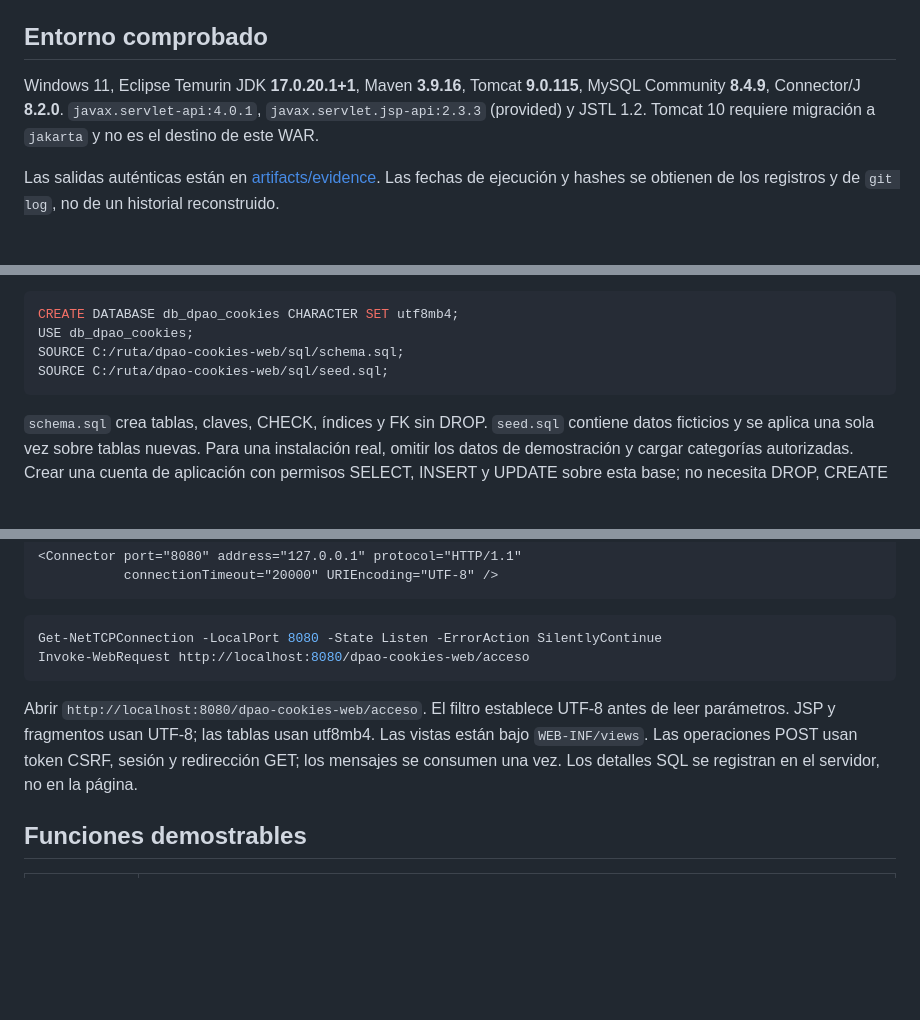
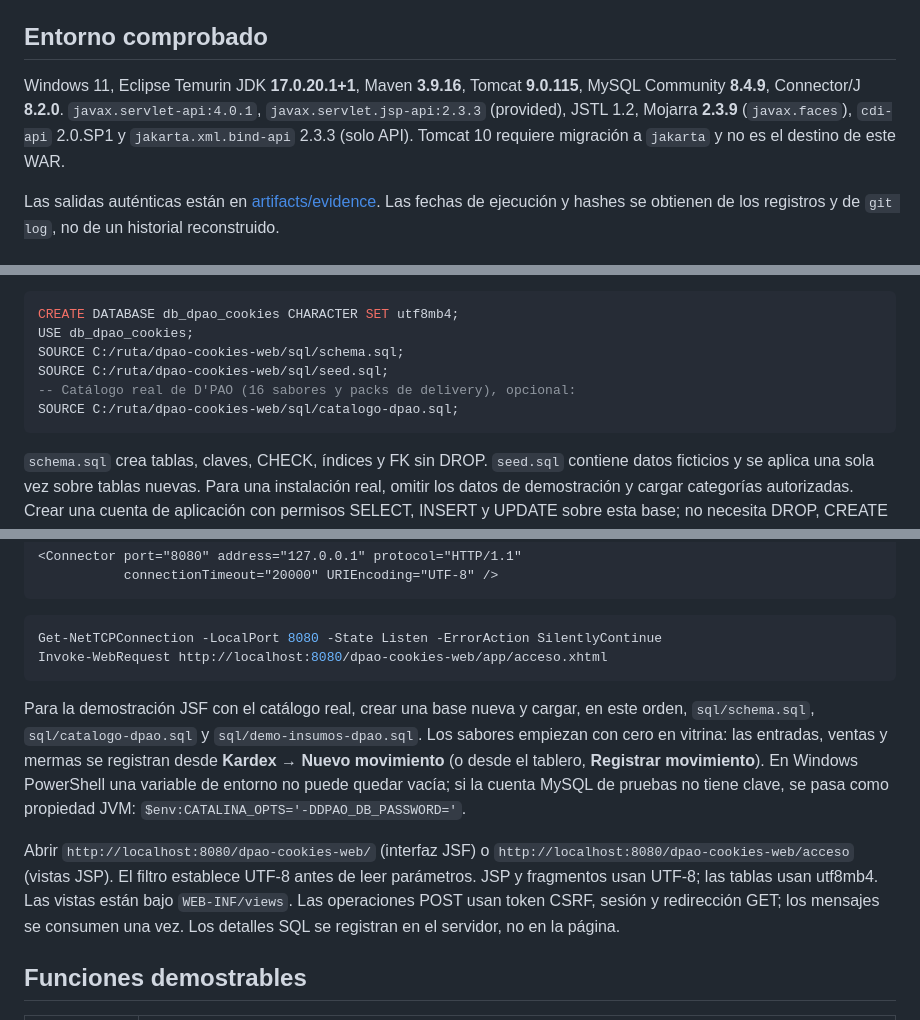
Before and after one commit to Enrqgonzales/dpao-cookies-web, a Markdown page: README.md, 3 parts joined by grey strips. Drawn GitHub-style; blank space fills up the shorter version.

````diff
--- a/README.md
+++ b/README.md
@@ -46,7 +75,7 @@ Esta cuenta es exclusivamente de demostración; no es la cuenta de MySQL ni de G
 
 ## Entorno comprobado
 
-Windows 11, Eclipse Temurin JDK **17.0.20.1+1**, Maven **3.9.16**, Tomcat **9.0.115**, MySQL Community **8.4.9**, Connector/J **8.2.0**. `javax.servlet-api:4.0.1`, `javax.servlet.jsp-api:2.3.3` (provided) y JSTL 1.2. Tomcat 10 requiere migración a `jakarta` y no es el destino de este WAR.
+Windows 11, Eclipse Temurin JDK **17.0.20.1+1**, Maven **3.9.16**, Tomcat **9.0.115**, MySQL Community **8.4.9**, Connector/J **8.2.0**. `javax.servlet-api:4.0.1`, `javax.servlet.jsp-api:2.3.3` (provided), JSTL 1.2, Mojarra **2.3.9** (`javax.faces`), `cdi-api` 2.0.SP1 y `jakarta.xml.bind-api` 2.3.3 (solo API). Tomcat 10 requiere migración a `jakarta` y no es el destino de este WAR.
 
 Las salidas auténticas están en [artifacts/evidence](artifacts/evidence). Las fechas de ejecución y hashes se obtienen de los registros y de `git log`, no de un historial reconstruido.
 
@@ -61,6 +90,8 @@ CREATE DATABASE db_dpao_cookies CHARACTER SET utf8mb4;
 USE db_dpao_cookies;
 SOURCE C:/ruta/dpao-cookies-web/sql/schema.sql;
 SOURCE C:/ruta/dpao-cookies-web/sql/seed.sql;
+-- Catálogo real de D'PAO (16 sabores y packs de delivery), opcional:
+SOURCE C:/ruta/dpao-cookies-web/sql/catalogo-dpao.sql;
 ```
 
 `schema.sql` crea tablas, claves, CHECK, índices y FK sin DROP. `seed.sql` contiene datos ficticios y se aplica una sola vez sobre tablas nuevas. Para una instalación real, omitir los datos de demostración y cargar categorías autorizadas. Crear una cuenta de aplicación con permisos SELECT, INSERT y UPDATE sobre esta base; no necesita DROP, CREATE ni DELETE. La migración de datos de un esquema anterior requiere un plan separado y respaldo.
@@ -94,10 +125,12 @@ Configurar el conector de `conf/server.xml` y verificar que 8080 esté libre ant
 
 ```powershell
 Get-NetTCPConnection -LocalPort 8080 -State Listen -ErrorAction SilentlyContinue
-Invoke-WebRequest http://localhost:8080/dpao-cookies-web/acceso
+Invoke-WebRequest http://localhost:8080/dpao-cookies-web/app/acceso.xhtml
 ```
 
-Abrir `http://localhost:8080/dpao-cookies-web/acceso`. El filtro establece UTF-8 antes de leer parámetros. JSP y fragmentos usan UTF-8; las tablas usan utf8mb4. Las vistas están bajo `WEB-INF/views`. Las operaciones POST usan token CSRF, sesión y redirección GET; los mensajes se consumen una vez. Los detalles SQL se registran en el servidor, no en la página.
+Para la demostración JSF con el catálogo real, crear una base nueva y cargar, en este orden, `sql/schema.sql`, `sql/catalogo-dpao.sql` y `sql/demo-insumos-dpao.sql`. Los sabores empiezan con cero en vitrina: las entradas, ventas y mermas se registran desde **Kardex → Nuevo movimiento** (o desde el tablero, **Registrar movimiento**). En Windows PowerShell una variable de entorno no puede quedar vacía; si la cuenta MySQL de pruebas no tiene clave, se pasa como propiedad JVM: `$env:CATALINA_OPTS='-DDPAO_DB_PASSWORD='`.
+
+Abrir `http://localhost:8080/dpao-cookies-web/` (interfaz JSF) o `http://localhost:8080/dpao-cookies-web/acceso` (vistas JSP). El filtro establece UTF-8 antes de leer parámetros. JSP y fragmentos usan UTF-8; las tablas usan utf8mb4. Las vistas están bajo `WEB-INF/views`. Las operaciones POST usan token CSRF, sesión y redirección GET; los mensajes se consumen una vez. Los detalles SQL se registran en el servidor, no en la página.
 
 ## Funciones demostrables
 
````
Also changed, not shown: other parts of README.md (+32 -2 lines).
